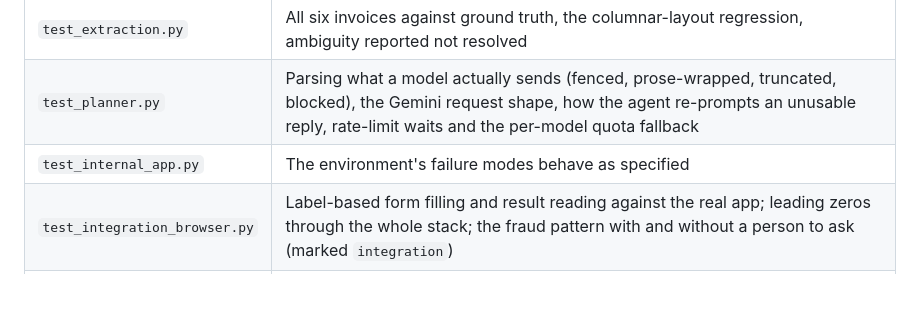
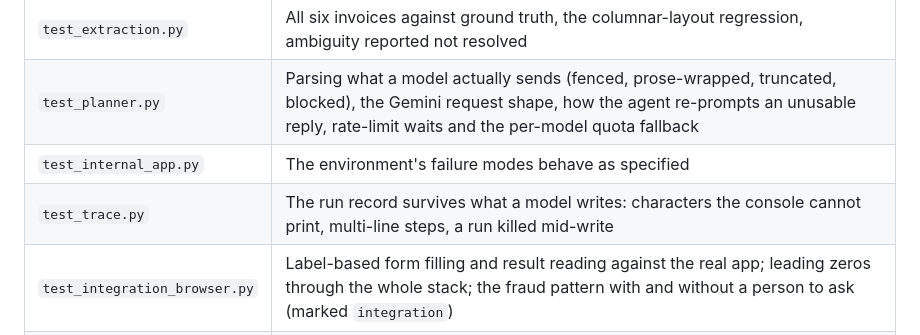
Before and after one commit to Hridye5h/operator-agent, a Markdown page: README.md, the part around the change. Drawn GitHub-style; blank space fills up the shorter version.

Commit message:
Document the trace tests and the console decision

```diff
--- a/README.md
+++ b/README.md
@@ -301,6 +301,7 @@ python -m pytest tests/ -m integration    # + 8 runs against the real app and br
 | `test_extraction.py` | All six invoices against ground truth, the columnar-layout regression, ambiguity reported not resolved |
 | `test_planner.py` | Parsing what a model actually sends (fenced, prose-wrapped, truncated, blocked), the Gemini request shape, how the agent re-prompts an unusable reply, rate-limit waits and the per-model quota fallback |
 | `test_internal_app.py` | The environment's failure modes behave as specified |
+| `test_trace.py` | The run record survives what a model writes: characters the console cannot print, multi-line steps, a run killed mid-write |
 | `test_integration_browser.py` | Label-based form filling and result reading against the real app; leading zeros through the whole stack; the fraud pattern with and without a person to ask (marked `integration`) |
 | `test_integration_llm.py` | A full run driven by LLM-shaped replies against the real browser, server and verification read-back (marked `integration`) |
 
```
Also changed, not shown: docs/DECISIONS.md (+10 -0 lines).
